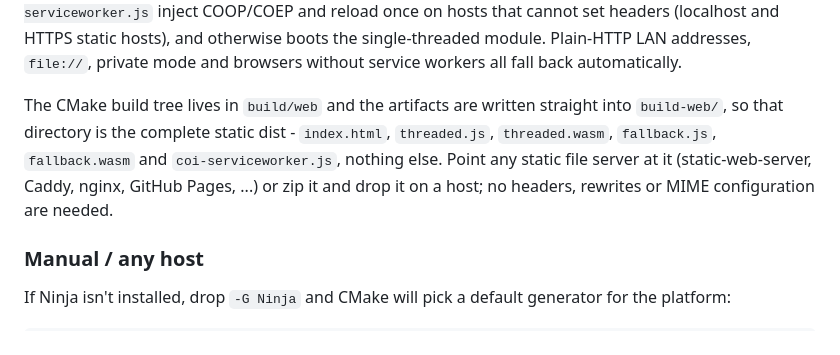
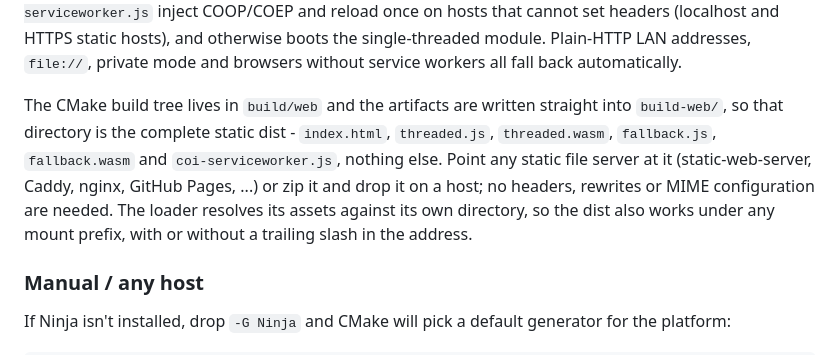
Before and after one commit to richie-rich90454/mandelbrot_emerger_pp, a Markdown page: README.md, the part around the change. Drawn GitHub-style.

Commit message:
Note that the dist works under any mount prefix

```diff
--- a/README.md
+++ b/README.md
@@ -121,7 +121,7 @@ If the `emsdk` tools are not yet on `PATH`, run `emsdk install latest`, `emsdk a
 
 The build emits two WebAssembly modules and a hand-written page loader. `threaded.js` / `threaded.wasm` use pthreads (one worker per logical core) and therefore need a cross-origin-isolated page; `fallback.js` / `fallback.wasm` are single-threaded and need nothing but WebAssembly. `index.html` boots the threaded module whenever the page is already cross-origin isolated, lets the bundled `coi-serviceworker.js` inject COOP/COEP and reload once on hosts that cannot set headers (localhost and HTTPS static hosts), and otherwise boots the single-threaded module. Plain-HTTP LAN addresses, `file://`, private mode and browsers without service workers all fall back automatically.
 
-The CMake build tree lives in `build/web` and the artifacts are written straight into `build-web/`, so that directory is the complete static dist - `index.html`, `threaded.js`, `threaded.wasm`, `fallback.js`, `fallback.wasm` and `coi-serviceworker.js`, nothing else. Point any static file server at it (static-web-server, Caddy, nginx, GitHub Pages, ...) or zip it and drop it on a host; no headers, rewrites or MIME configuration are needed.
+The CMake build tree lives in `build/web` and the artifacts are written straight into `build-web/`, so that directory is the complete static dist - `index.html`, `threaded.js`, `threaded.wasm`, `fallback.js`, `fallback.wasm` and `coi-serviceworker.js`, nothing else. Point any static file server at it (static-web-server, Caddy, nginx, GitHub Pages, ...) or zip it and drop it on a host; no headers, rewrites or MIME configuration are needed. The loader resolves its assets against its own directory, so the dist also works under any mount prefix, with or without a trailing slash in the address.
 
 ### Manual / any host
 
```
